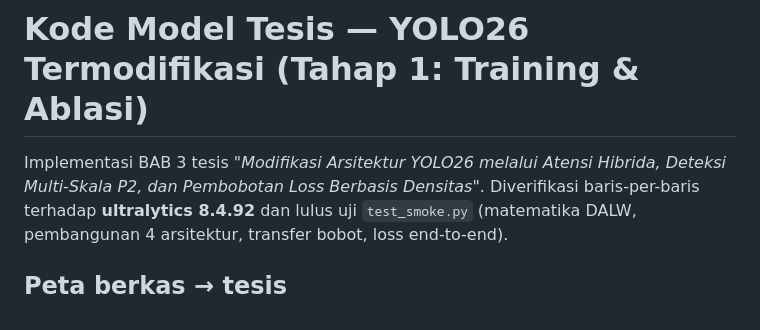
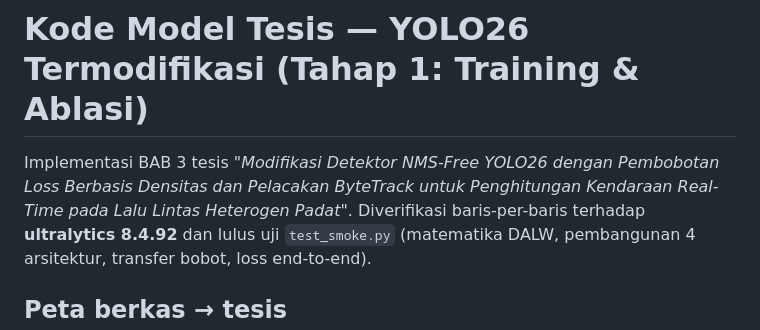
Before and after one commit to victoriavals/density-aware-yolo26-vehicle-counting, a Markdown page: README.md, the part around the change. Rendered like a GitHub page.

Commit message:
docs: update thesis manuscript references and setup instructions

```diff
--- a/README.md
+++ b/README.md
@@ -1,7 +1,8 @@
 # Kode Model Tesis — YOLO26 Termodifikasi (Tahap 1: Training & Ablasi)
 
-Implementasi BAB 3 tesis *"Modifikasi Arsitektur YOLO26 melalui Atensi Hibrida,
-Deteksi Multi-Skala P2, dan Pembobotan Loss Berbasis Densitas"*.
+Implementasi BAB 3 tesis *"Modifikasi Detektor NMS-Free YOLO26 dengan Pembobotan
+Loss Berbasis Densitas dan Pelacakan ByteTrack untuk Penghitungan Kendaraan
+Real-Time pada Lalu Lintas Heterogen Padat"*.
 Diverifikasi baris-per-baris terhadap **ultralytics 8.4.92** dan lulus uji
 `test_smoke.py` (matematika DALW, pembangunan 4 arsitektur, transfer bobot,
 loss end-to-end).
```
